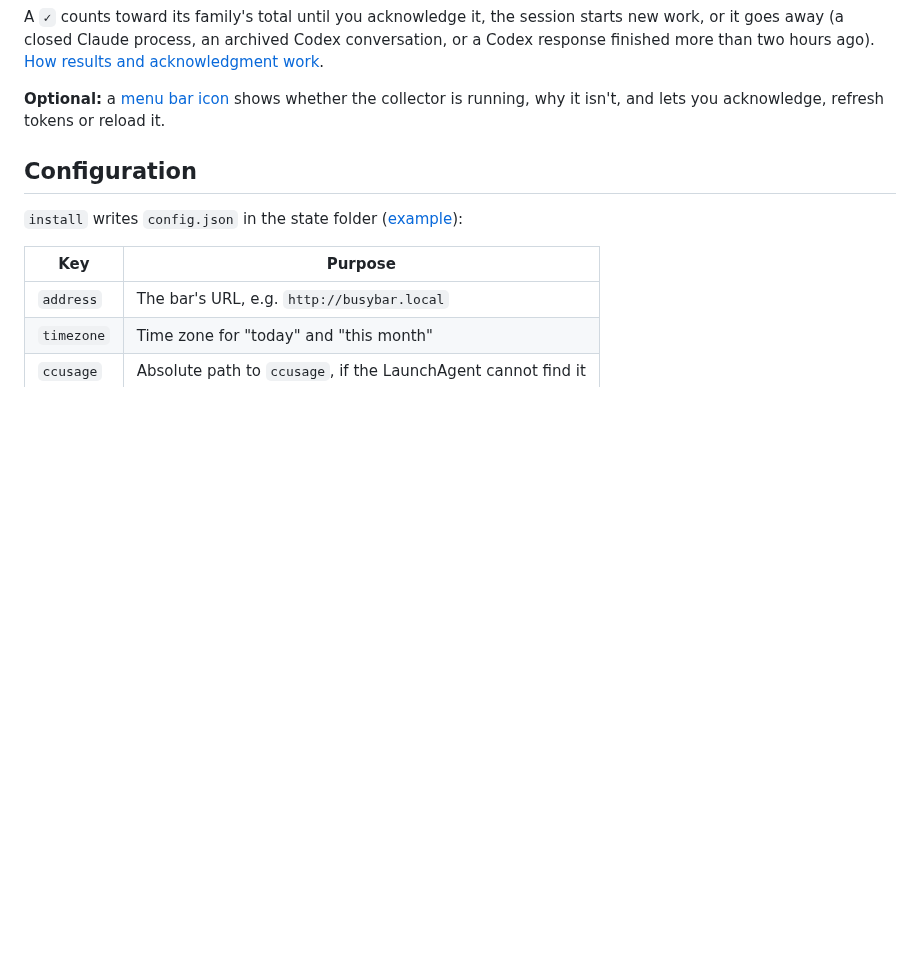
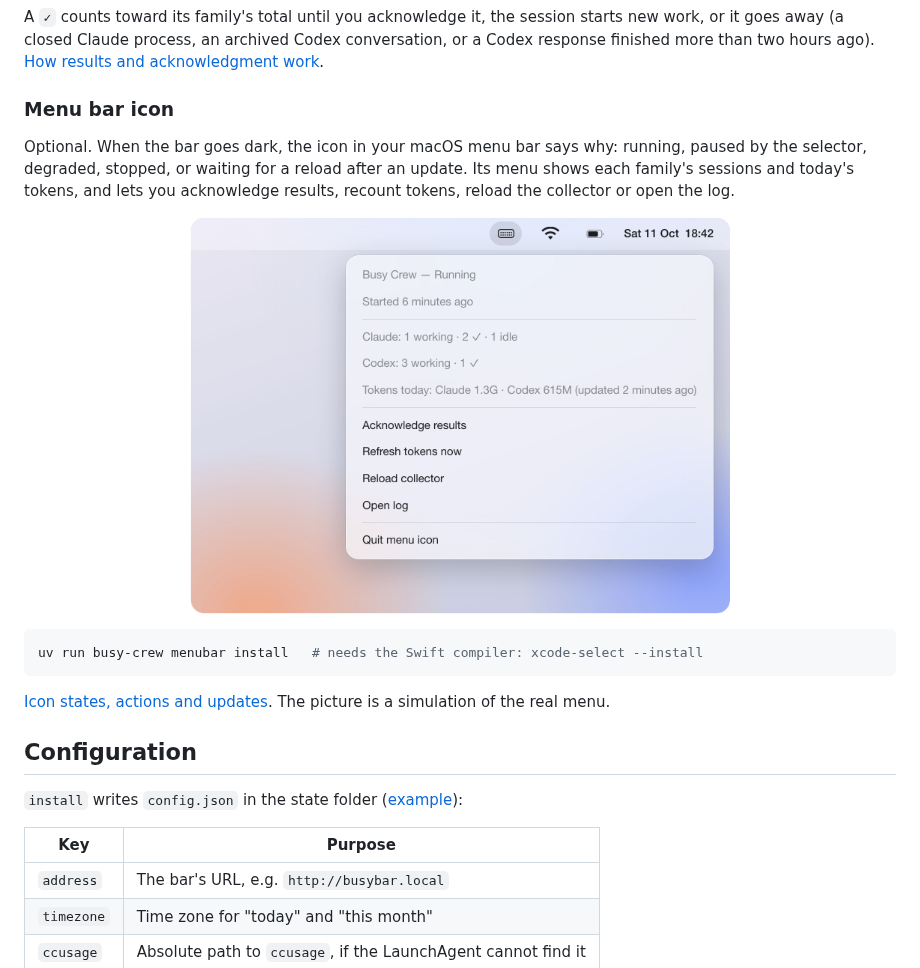
Before and after one commit to cmdai-hq/busy-crew, a Markdown page: README.md, the part around the change. Drawn GitHub-style; pictures changed too: docs/menu-bar.png (added); blank space fills up the shorter version.

Commit message:
Show the menu bar icon in the README
The menu bar icon only had a one-line mention. Give it a short section
with a clean, simulated capture of its menu, also shown at the top of
docs/menu-bar.md.

The capture is generated from busy-crew-landing's MenuBar component
(pnpm shoot:menu), which mirrors menuEntries() in BusyCrewMenu.swift.

Co-Authored-By: Claude Opus 5.5 <noreply@anthropic.com>
Claude-Session: https://claude.ai/code/session_014v9eTXyWKAYPoxzqDfHKuF

````diff
--- a/README.md
+++ b/README.md
@@ -86,7 +86,19 @@ uv run busy-crew snapshot front.png --leds
 
 A `✓` counts toward its family's total until you acknowledge it, the session starts new work, or it goes away (a closed Claude process, an archived Codex conversation, or a Codex response finished more than two hours ago). [How results and acknowledgment work](docs/how-it-works.md#results-and-acknowledgment).
 
-**Optional:** a [menu bar icon](docs/menu-bar.md) shows whether the collector is running, why it isn't, and lets you acknowledge, refresh tokens or reload it.
+### Menu bar icon
+
+Optional. When the bar goes dark, the icon in your macOS menu bar says why: running, paused by the selector, degraded, stopped, or waiting for a reload after an update. Its menu shows each family's sessions and today's tokens, and lets you acknowledge results, recount tokens, reload the collector or open the log.
+
+<p align="center">
+  <img src="docs/menu-bar.png" width="540" alt="Busy Crew's menu, open from the macOS menu bar: Running, started 6 minutes ago; Claude 1 working, 2 done, 1 idle; Codex 3 working, 1 done; today's tokens; Acknowledge results, Refresh tokens now, Reload collector, Open log, Quit menu icon">
+</p>
+
+```sh
+uv run busy-crew menubar install   # needs the Swift compiler: xcode-select --install
+```
+
+[Icon states, actions and updates](docs/menu-bar.md). The picture is a simulation of the real menu.
 
 ## Configuration
 
````
Also changed, not shown: docs/menu-bar.md (+4 -0 lines).
